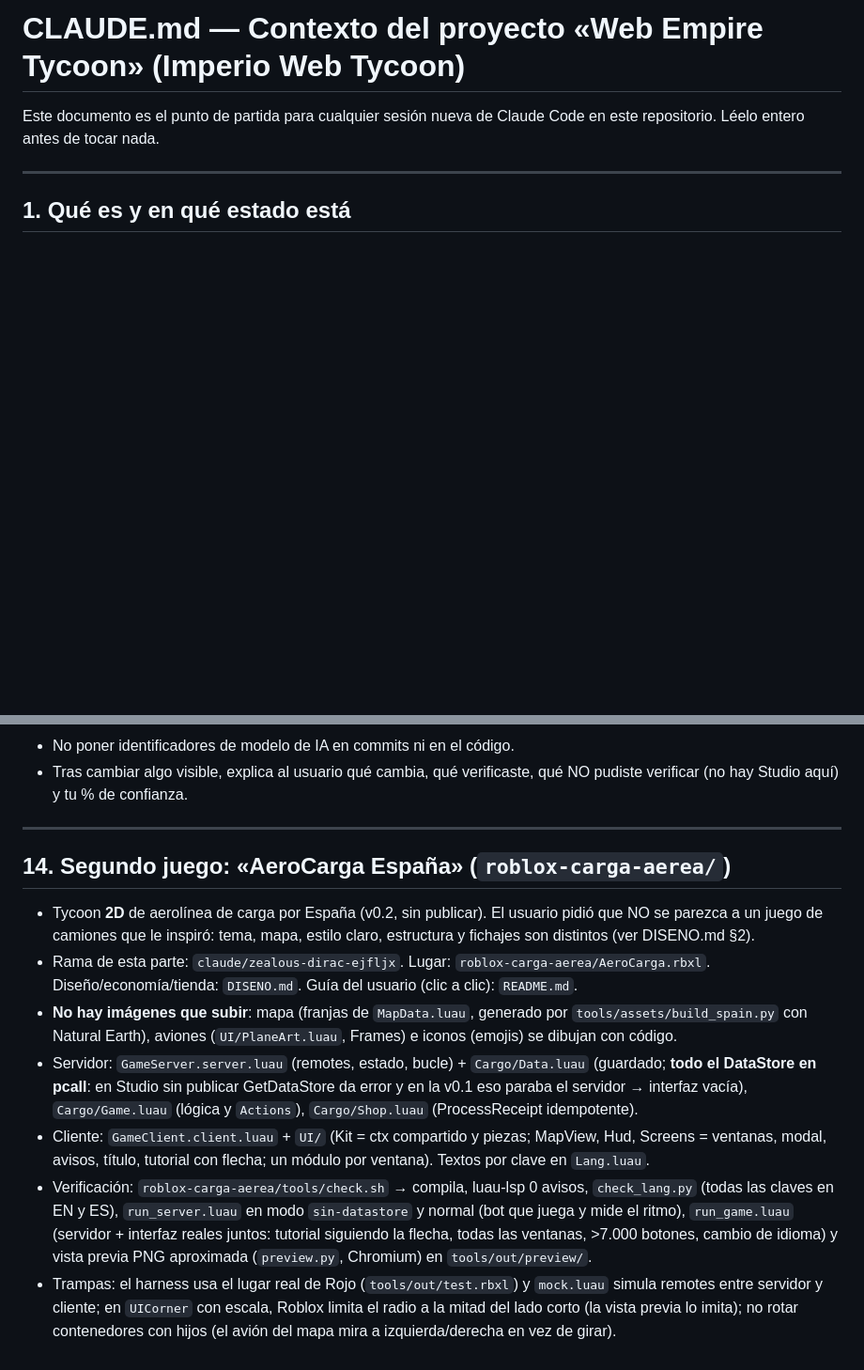
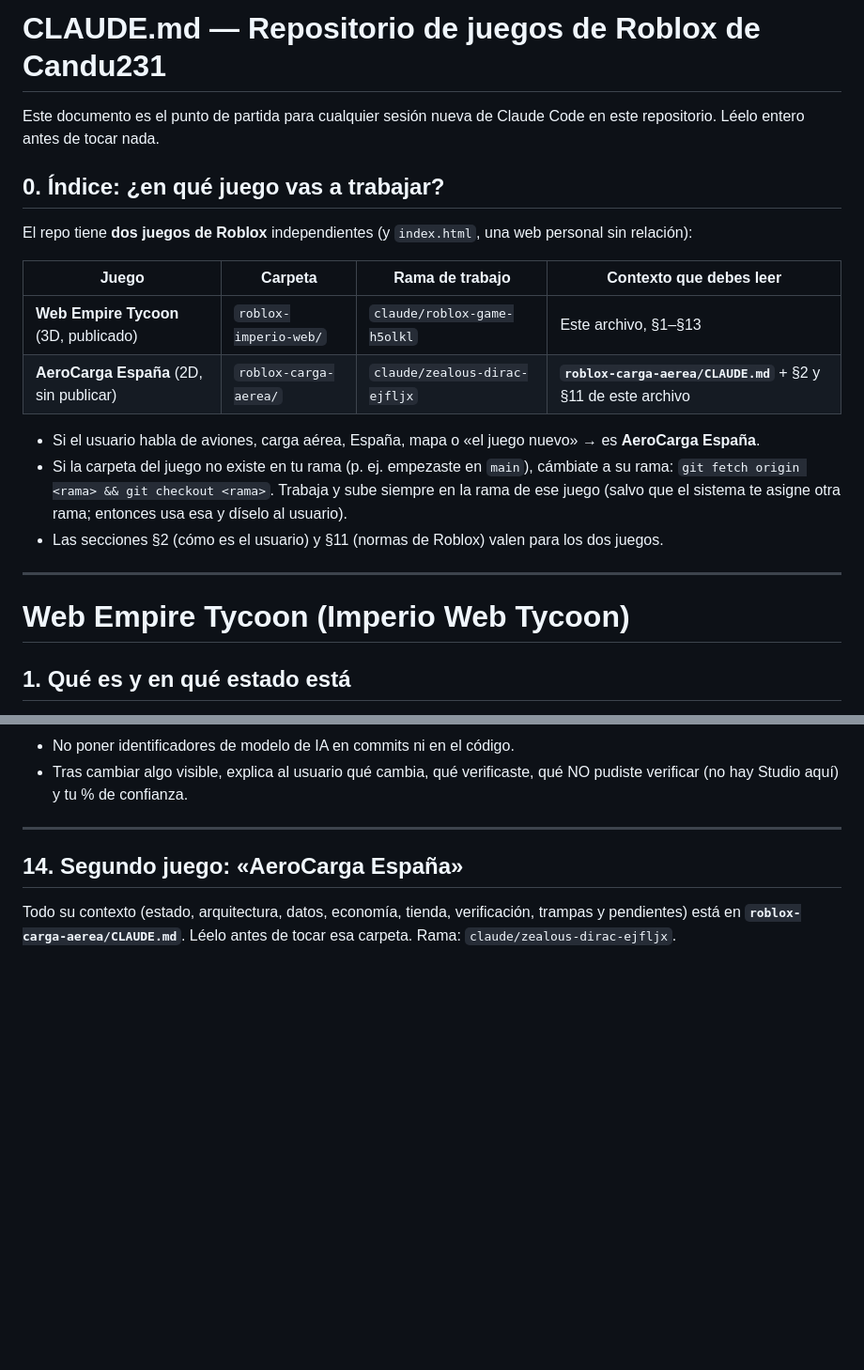
Before and after one commit to candhu23/mi-priemra-web, a Markdown page: CLAUDE.md, 2 parts joined by grey strips. Shown at 94% size. GitHub-like rendering; blank space fills up the shorter version.

```diff
--- a/CLAUDE.md
+++ b/CLAUDE.md
@@ -1,9 +1,26 @@
-# CLAUDE.md — Contexto del proyecto «Web Empire Tycoon» (Imperio Web Tycoon)
+# CLAUDE.md — Repositorio de juegos de Roblox de Candu231
 
 Este documento es el punto de partida para cualquier sesión nueva de Claude Code en este
 repositorio. Léelo entero antes de tocar nada.
 
+## 0. Índice: ¿en qué juego vas a trabajar?
+
+El repo tiene **dos juegos de Roblox** independientes (y `index.html`, una web personal sin relación):
+
+| Juego | Carpeta | Rama de trabajo | Contexto que debes leer |
+|---|---|---|---|
+| **Web Empire Tycoon** (3D, publicado) | `roblox-imperio-web/` | `claude/roblox-game-h5olkl` | Este archivo, §1–§13 |
+| **AeroCarga España** (2D, sin publicar) | `roblox-carga-aerea/` | `claude/zealous-dirac-ejfljx` | **`roblox-carga-aerea/CLAUDE.md`** + §2 y §11 de este archivo |
+
+- Si el usuario habla de aviones, carga aérea, España, mapa o «el juego nuevo» → es **AeroCarga España**.
+- Si la carpeta del juego no existe en tu rama (p. ej. empezaste en `main`), cámbiate a su rama:
+  `git fetch origin <rama> && git checkout <rama>`. Trabaja y sube siempre en la rama de ese juego
+  (salvo que el sistema te asigne otra rama; entonces usa esa y díselo al usuario).
+- Las secciones §2 (cómo es el usuario) y §11 (normas de Roblox) valen para los dos juegos.
+
 ---
+
+# Web Empire Tycoon (Imperio Web Tycoon)
 
 ## 1. Qué es y en qué estado está
 
@@ -252,23 +269,7 @@ al harness del servidor**.
 
 ---
 
-## 14. Segundo juego: «AeroCarga España» (`roblox-carga-aerea/`)
+## 14. Segundo juego: «AeroCarga España»
 
-- Tycoon **2D** de aerolínea de carga por España (v0.2, sin publicar). El usuario pidió que NO se parezca a
-  un juego de camiones que le inspiró: tema, mapa, estilo claro, estructura y fichajes son distintos (ver DISENO.md §2).
-- Rama de esta parte: `claude/zealous-dirac-ejfljx`. Lugar: `roblox-carga-aerea/AeroCarga.rbxl`.
-  Diseño/economía/tienda: `DISENO.md`. Guía del usuario (clic a clic): `README.md`.
-- **No hay imágenes que subir**: mapa (franjas de `MapData.luau`, generado por `tools/assets/build_spain.py` con
-  Natural Earth), aviones (`UI/PlaneArt.luau`, Frames) e iconos (emojis) se dibujan con código.
-- Servidor: `GameServer.server.luau` (remotes, estado, bucle) + `Cargo/Data.luau` (guardado; **todo el DataStore
-  en pcall**: en Studio sin publicar GetDataStore da error y en la v0.1 eso paraba el servidor → interfaz vacía),
-  `Cargo/Game.luau` (lógica y `Actions`), `Cargo/Shop.luau` (ProcessReceipt idempotente).
-- Cliente: `GameClient.client.luau` + `UI/` (Kit = ctx compartido y piezas; MapView, Hud, Screens = ventanas,
-  modal, avisos, título, tutorial con flecha; un módulo por ventana). Textos por clave en `Lang.luau`.
-- Verificación: `roblox-carga-aerea/tools/check.sh` → compila, luau-lsp 0 avisos, `check_lang.py` (todas las
-  claves en EN y ES), `run_server.luau` en modo `sin-datastore` y normal (bot que juega y mide el ritmo),
-  `run_game.luau` (servidor + interfaz reales juntos: tutorial siguiendo la flecha, todas las ventanas, >7.000
-  botones, cambio de idioma) y vista previa PNG aproximada (`preview.py`, Chromium) en `tools/out/preview/`.
-- Trampas: el harness usa el lugar real de Rojo (`tools/out/test.rbxl`) y `mock.luau` simula remotes entre
-  servidor y cliente; en `UICorner` con escala, Roblox limita el radio a la mitad del lado corto (la vista previa
-  lo imita); no rotar contenedores con hijos (el avión del mapa mira a izquierda/derecha en vez de girar).
+Todo su contexto (estado, arquitectura, datos, economía, tienda, verificación, trampas y pendientes) está en
+**`roblox-carga-aerea/CLAUDE.md`**. Léelo antes de tocar esa carpeta. Rama: `claude/zealous-dirac-ejfljx`.
```
Also changed, not shown: roblox-carga-aerea/CLAUDE.md (added, +185 -0 lines).
